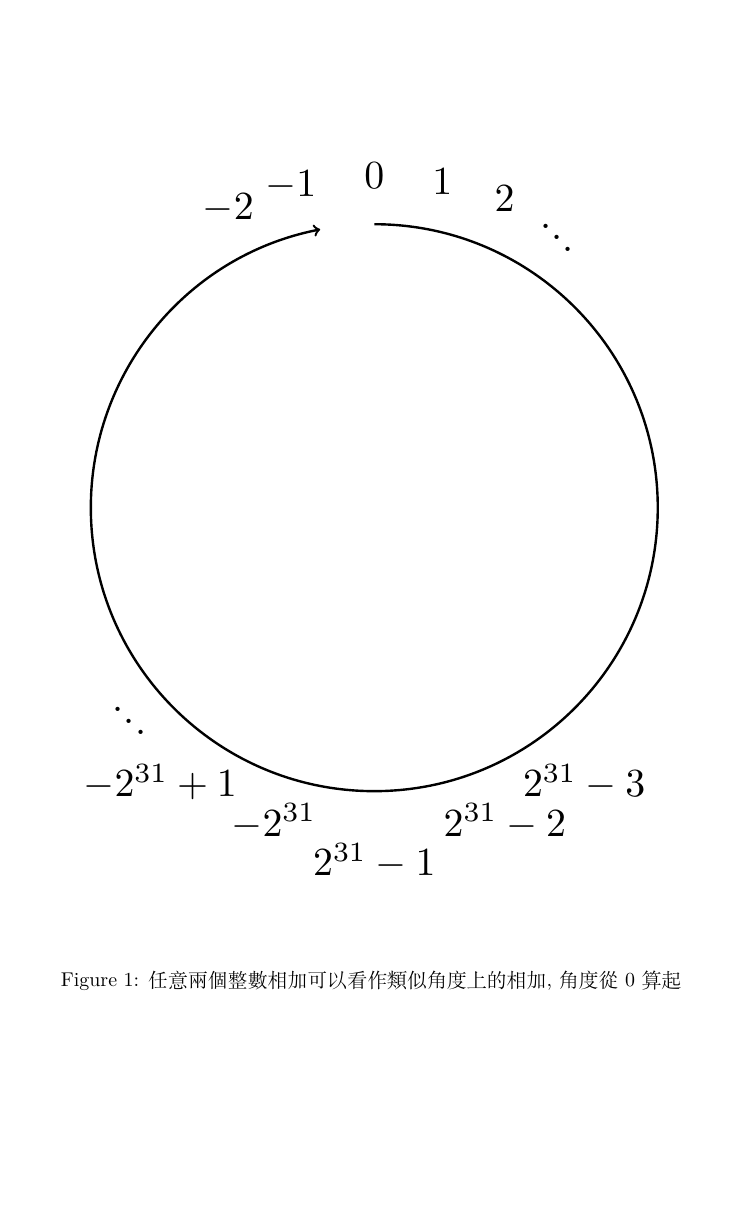
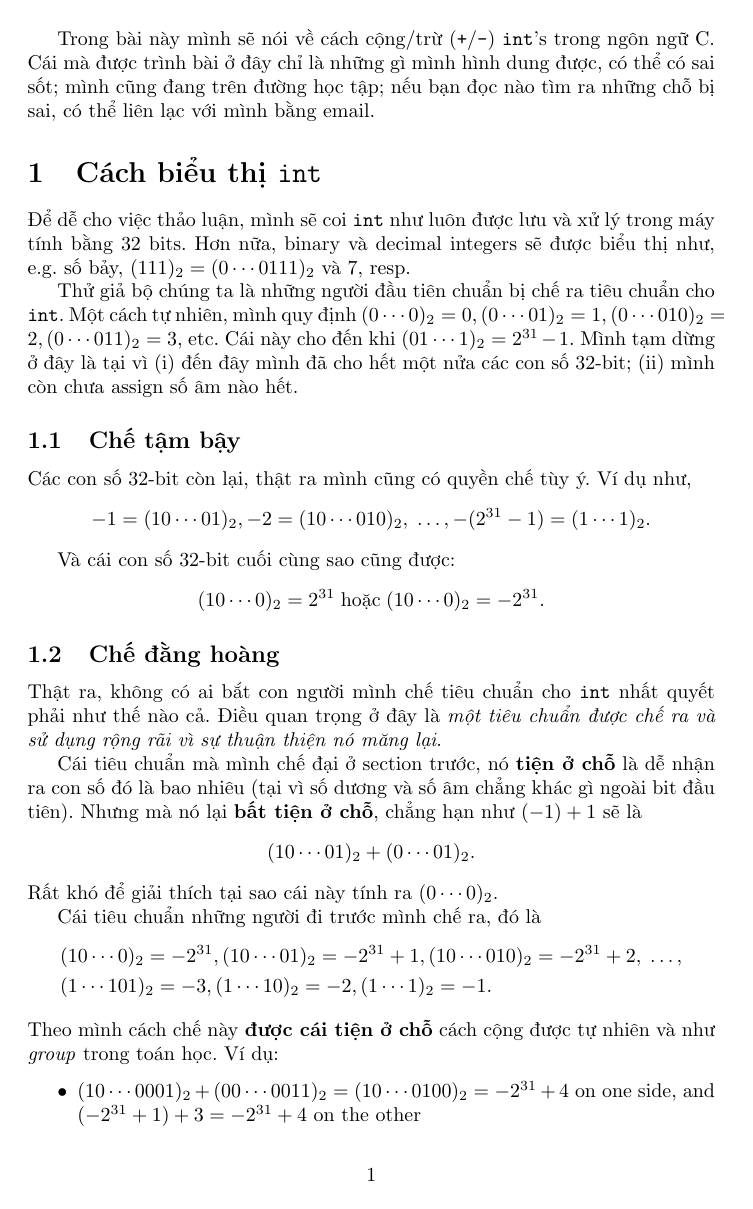
Before and after one commit to phunc20/C-Kernighan-Ritchie, a LaTeX document (09-by_topics/int/addition/like_a_group.tex): the whole page before the commit and page 1 of 3 after it. The pictures show the PDF file 09-by_topics/int/addition/like_a_group.pdf that the author committed with the source.

Commit message:
Abandon Chinese; turn to Vietnamese

```diff
--- a/09-by_topics/int/addition/like_a_group.tex
+++ b/09-by_topics/int/addition/like_a_group.tex
@@ -12,6 +8,42 @@
 %\usepgfplotslibrary{polar}
 
 \begin{document}
+Trong bài này mình sẽ nói về cách cộng/trừ (\texttt{+}/\texttt{-}) \texttt{int}'s trong ngôn ngữ C. Cái mà được trình bài ở đây chỉ là những gì mình hình dung được, có thể có sai sốt; mình cũng đang trên đường học tập; nếu bạn đọc nào tìm ra những chỗ bị sai, có thể liên lạc với mình bằng email.
+
+\section{Cách biểu thị \texttt{int}}
+Để dễ cho việc thảo luận, mình sẽ coi \texttt{int} như luôn được lưu và xử lý trong máy tính bằng 32 bits. Hơn nữa, binary và decimal integers sẽ được biểu thị như, e.g. số bảy, $(111)_{2} = (0\cdots0111)_{2}$ và $7$, resp.
+
+Thử giả bộ chúng ta là những người đầu tiên chuẩn bị chế ra tiêu chuẩn cho \texttt{int}.
+Một cách tự nhiên, mình quy định $(0\cdots0)_{2} = 0, (0\cdots01)_{2} = 1, (0\cdots010)_{2} = 2, (0\cdots011)_{2} = 3$, etc. Cái này cho đến khi $(01\cdots1)_{2} = 2^{31} - 1$. Mình tạm dừng ở đây là tại vì (i) đến đây mình đã cho hết một nửa các con số 32-bit; (ii) mình còn chưa assign số âm nào hết.
+\subsection{Chế tậm bậy}
+Các con số 32-bit còn lại, thật ra mình cũng có quyền chế tùy ý. Ví dụ như,
+$$-1 = (10\cdots01)_{2}, -2 = (10\cdots010)_{2},\;\ldots, -(2^{31} - 1) = (1\cdots1)_{2}.$$
+
+Và cái con số 32-bit cuối cùng sao cũng được:
+$$(10\cdots0)_{2} = 2^{31} \;\textrm{hoặc}\; (10\cdots0)_{2} = -2^{31}.$$
+
+\subsection{Chế đằng hoàng}
+Thật ra, không có ai bắt con người mình chế tiêu chuẩn cho \texttt{int} nhất quyết phải như thế nào cả. Điều quan trọng ở đây là \textit{một tiêu chuẩn được chế ra và sử dụng rộng rãi vì sự thuận thiện nó măng lại}.
+
+Cái tiêu chuẩn mà mình chế đại ở section trước, nó \textbf{tiện ở chỗ} là dễ nhận ra con số đó là bao nhiêu (tại vì số dương và số âm chẳng khác gì ngoài bit đầu tiên). Nhưng mà nó lại \textbf{bất tiện ở chỗ}, chẳng hạn như $(-1) + 1$ sẽ là
+$$(10\cdots01)_{2} + (0\cdots01)_{2}.$$
+Rất khó để giải thích tại sao cái này tính ra $(0\cdots0)_{2}$.
+
+Cái tiêu chuẩn những người đi trước mình chế ra, đó là
+\begin{equation*}
+\begin{split}
+	&(10\cdots0)_{2} = -2^{31}, (10\cdots01)_{2} = -2^{31} + 1, (10\cdots010)_{2} = -2^{31} + 2, \;\ldots, \\
+	&(1\cdots101)_{2} = -3, (1\cdots10)_{2} = -2, (1\cdots1)_{2} = -1.
+\end{split}
+\end{equation*}
+Theo mình cách chế này \textbf{được cái tiện ở chỗ} cách cộng được tự nhiên và như \emph{group} trong toán học. Ví dụ:
+\begin{itemize}
+	\item $(10\cdots0001)_{2} + (00\cdots0011)_{2} = (10\cdots0100)_{2} = -2^{31} + 4$ on one side, and $(-2^{31} + 1) + 3 = -2^{31} + 4$ on the other;
+	\item $(1\cdots1)_{2} + (0\cdots01)_{2} = (10\cdots0)_{2} \,(\textrm{i.e. một cái 1 và ba mươi hai cái 0}) = (0\cdots0)_{2} \,(\textrm{i.e. 32 cái 0})$ ở một phía, và $(-2^{31} + 1) + 1 = 0$ ở phía còn lại.
+\end{itemize}
+
+
+
 \thispagestyle{empty}
 \begin{figure}
   \centering
@@ -56,7 +88,7 @@
 
   \end{tikzpicture}
 	\vspace{1cm}
-	\caption{任意兩個整數相加可以看作類似角度上的相加, 角度從$0$算起}
+	\caption{Để cùng hai \texttt{int}'s trong C, chúng ta có thẻ coi như đi bao nhiêu bước trên hình tròn như trong hình.}
 	%\caption{In C, the addition of any two \texttt{signed int} (here for example $8\,$-bit) is nothing more than a compound clockwise rotation along the circle}
   %\label{int_circle}
 \end{figure}
```
Also changed, not shown: 09-by_topics/int/addition/like_a_group.pdf, 09-by_topics/int/addition/like_a_group.tex (8 more changed lines).
